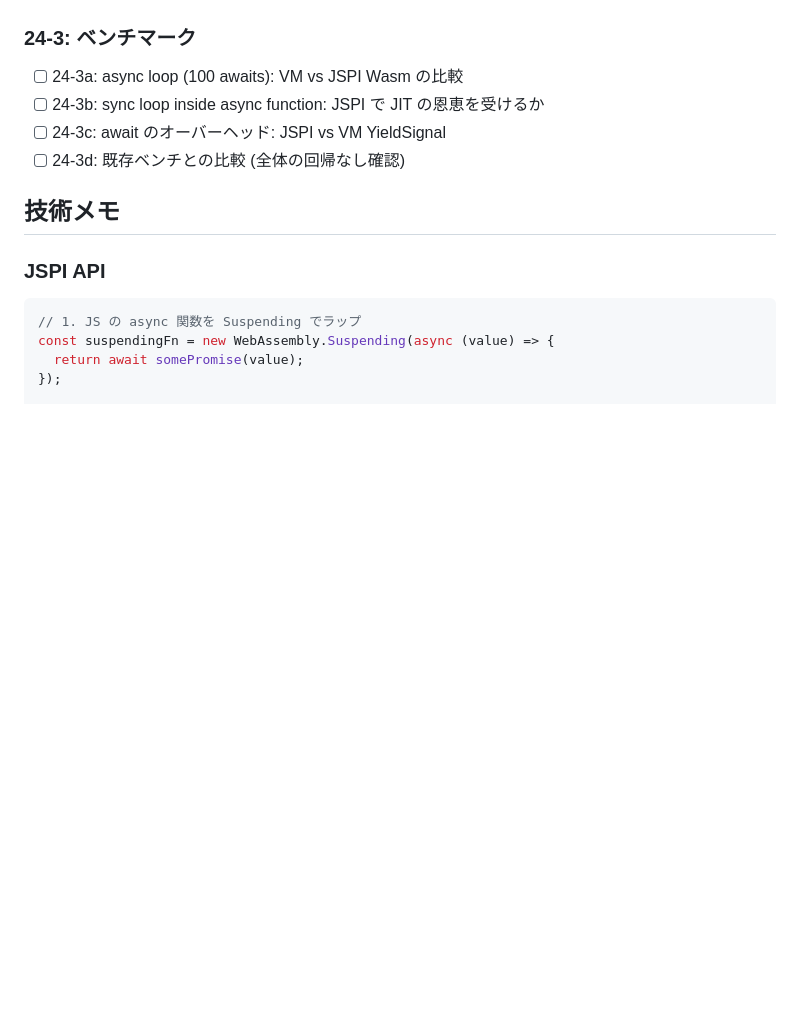
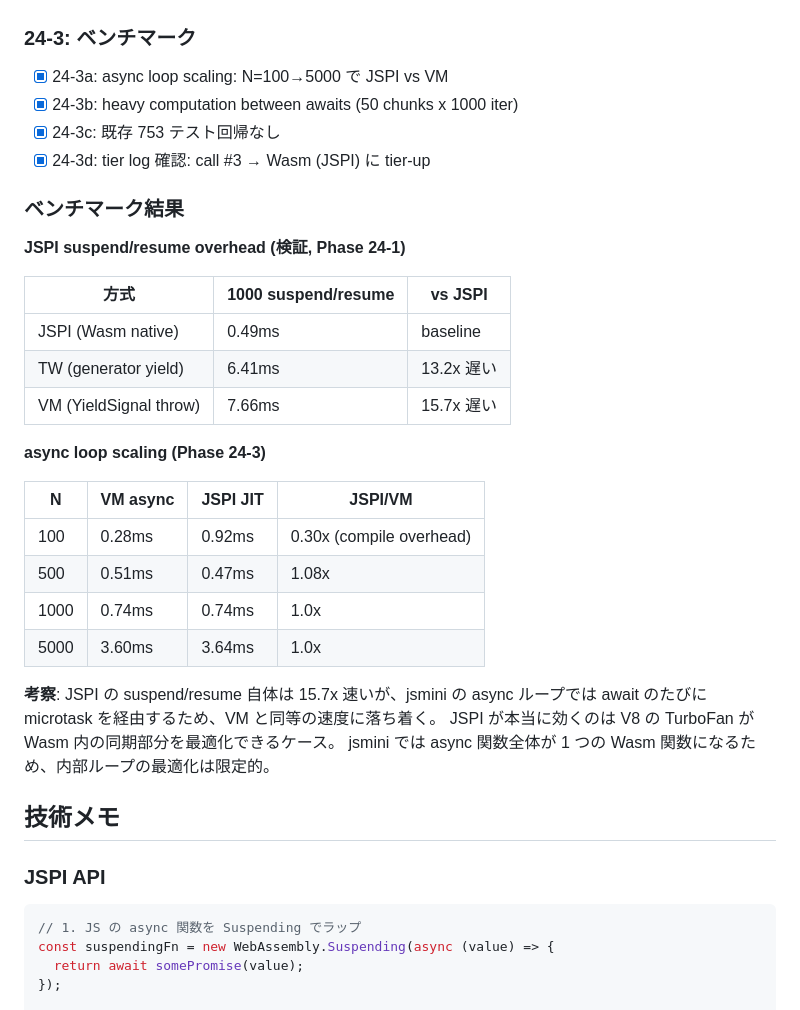
Before and after one commit to yosuke-furukawa/jsmini, a Markdown page: TODO-Phase24.md, the part around the change. Drawn GitHub-style; blank space fills up the shorter version.

Commit message:
docs: Phase 24 benchmark results — JSPI suspend 15.7x but async loop ~1.0x
- JSPI suspend/resume: 0.49ms vs VM 7.66ms (15.7x faster)
- But async loop (await in every iteration): JSPI ≈ VM at large N
- Small N (100): JSPI 0.30x slower (compile overhead)
- Heavy compute between awaits: JSPI 1.11x (marginal)
- Root cause: microtask scheduling dominates, not suspend/resume speed
- Debug logging for compileIRToWasm errors (DEBUG_WASM env)

Co-Authored-By: Claude Opus 4.6 (1M context) <noreply@anthropic.com>

```diff
--- a/TODO-Phase24.md
+++ b/TODO-Phase24.md
@@ -46,10 +46,34 @@ JSPI 対応:
 
 ### 24-3: ベンチマーク
 
-- [ ] 24-3a: async loop (100 awaits): VM vs JSPI Wasm の比較
-- [ ] 24-3b: sync loop inside async function: JSPI で JIT の恩恵を受けるか
-- [ ] 24-3c: await のオーバーヘッド: JSPI vs VM YieldSignal
-- [ ] 24-3d: 既存ベンチとの比較 (全体の回帰なし確認)
+- [x] 24-3a: async loop scaling: N=100→5000 で JSPI vs VM
+- [x] 24-3b: heavy computation between awaits (50 chunks x 1000 iter)
+- [x] 24-3c: 既存 753 テスト回帰なし
+- [x] 24-3d: tier log 確認: call #3 → Wasm (JSPI) に tier-up
+
+### ベンチマーク結果
+
+**JSPI suspend/resume overhead (検証, Phase 24-1)**
+
+| 方式 | 1000 suspend/resume | vs JSPI |
+|---|---|---|
+| JSPI (Wasm native) | 0.49ms | baseline |
+| TW (generator yield) | 6.41ms | 13.2x 遅い |
+| VM (YieldSignal throw) | 7.66ms | 15.7x 遅い |
+
+**async loop scaling (Phase 24-3)**
+
+| N | VM async | JSPI JIT | JSPI/VM |
+|---|---|---|---|
+| 100 | 0.28ms | 0.92ms | 0.30x (compile overhead) |
+| 500 | 0.51ms | 0.47ms | 1.08x |
+| 1000 | 0.74ms | 0.74ms | 1.0x |
+| 5000 | 3.60ms | 3.64ms | 1.0x |
+
+**考察**: JSPI の suspend/resume 自体は 15.7x 速いが、jsmini の async ループでは
+await のたびに microtask を経由するため、VM と同等の速度に落ち着く。
+JSPI が本当に効くのは V8 の TurboFan が Wasm 内の同期部分を最適化できるケース。
+jsmini では async 関数全体が 1 つの Wasm 関数になるため、内部ループの最適化は限定的。
 
 ## 技術メモ
 
```
